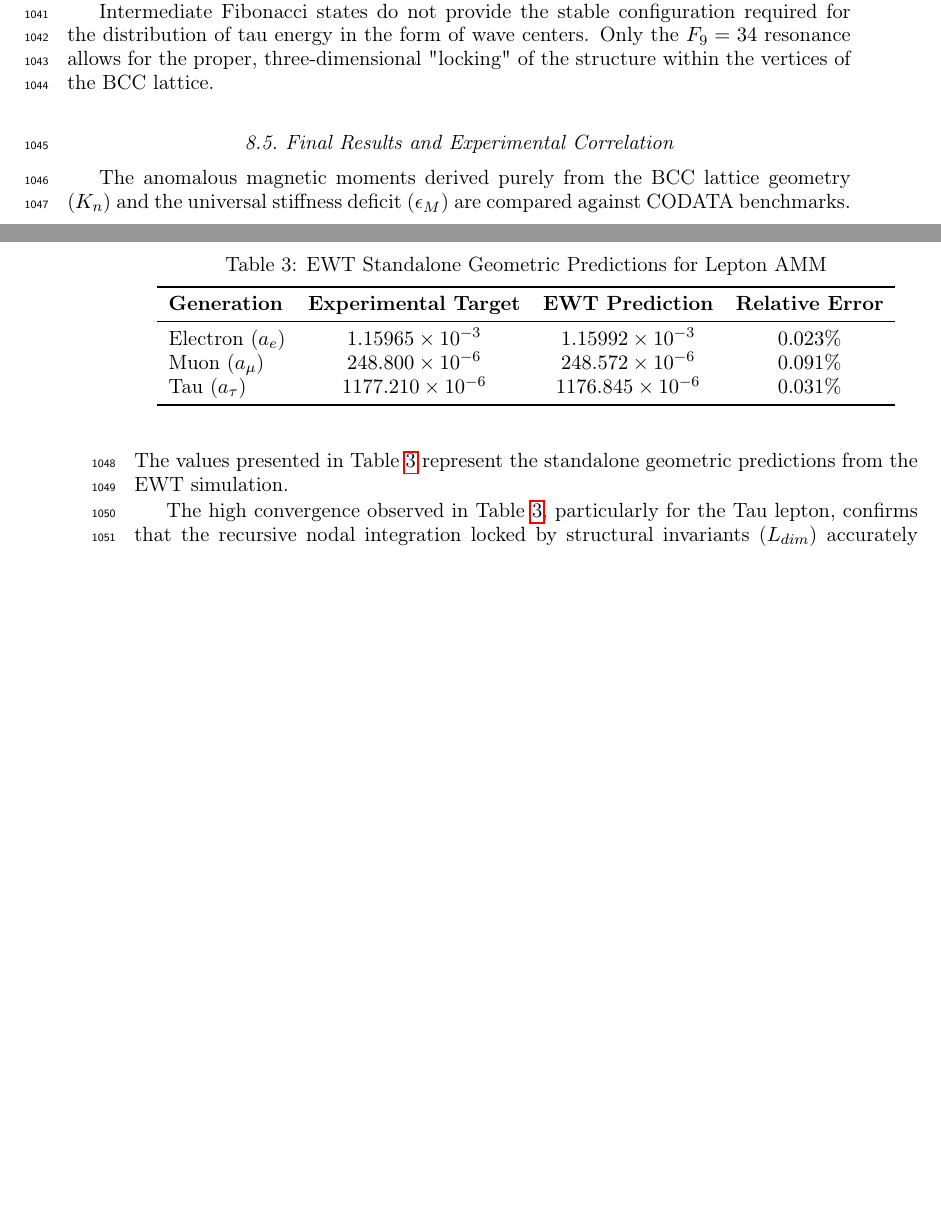
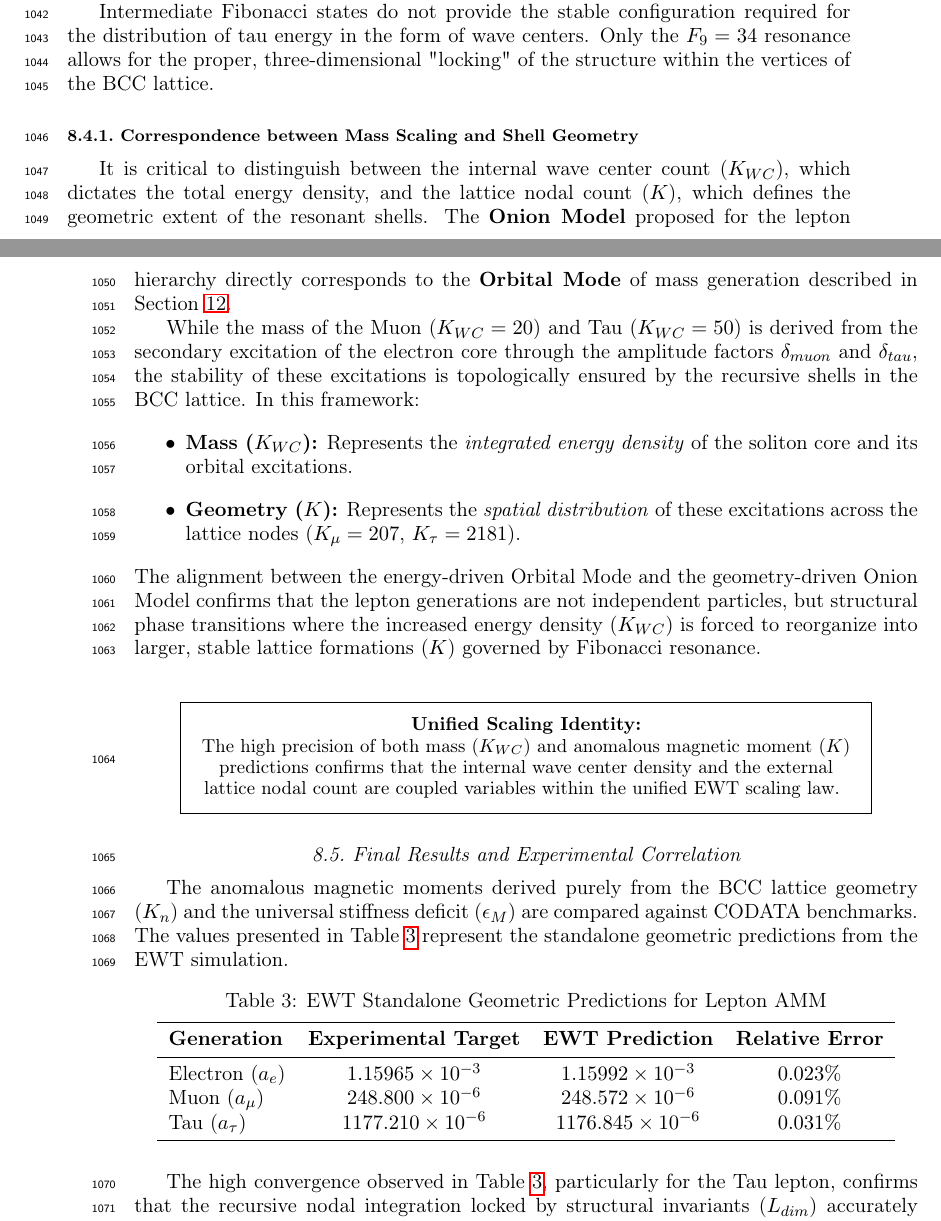
Before and after one commit to lsmolinski/MagnetismGravity, a LaTeX document (MagnetismGravity.tex): two parts of pages 33 and 34 of 100 before the commit and two parts of pages 33 and 34 of 101 after it, joined at a grey line, cut so that both start at the same text, the shorter picture padded with empty space. Compiled offline with pdfLaTeX; a LaTeX package or settings file that is missing is left out.

Commit message:
jeszcze dopełnienie o K_{WC} i K

```diff
--- a/MagnetismGravity.tex
+++ b/MagnetismGravity.tex
@@ -1192,6 +1192,31 @@ Unlike classical systems that seek a static energy minimum, in this case  states
 Intermediate Fibonacci states do not provide the stable configuration required for the distribution of tau energy in the form of wave centers. Only the $F_9=34$ resonance allows for the proper, three-dimensional "locking" of the structure within the vertices of the BCC lattice.
 
 %Mathematically, this distribution maximizes the distance between neighboring WCs while maintaining a continuous phase-link with the discrete vacuum grid. In this context, Fibonacci numbers function as \textbf{eigenvalues of structural stability}, ensuring that the internal interference pattern of the "Onion Model" synchronizes perfectly with the discrete periodicity of the vacuum.
+
+\subsubsection{Correspondence between Mass Scaling and Shell Geometry}
+It is critical to distinguish between the internal wave center count ($K_{WC}$), which dictates the total energy density, and the lattice nodal count ($K$), which defines the geometric extent of the resonant shells. The \textbf{Onion Model} proposed for the lepton hierarchy directly corresponds to the \textbf{Orbital Mode} of mass generation described in Section \ref{sec:numerical_verification_ewt}.
+
+While the mass of the Muon ($K_{WC}=20$) and Tau ($K_{WC}=50$) is derived from the secondary excitation of the electron core through the amplitude factors $\delta_{muon}$ and $\delta_{tau}$, the stability of these excitations is topologically ensured by the recursive shells in the BCC lattice. In this framework:
+\begin{itemize}
+	\item \textbf{Mass ($K_{WC}$):} Represents the \textit{integrated energy density} of the soliton core and its orbital excitations.
+	\item \textbf{Geometry ($K$):} Represents the \textit{spatial distribution} of these excitations across the lattice nodes ($K_\mu=207$, $K_\tau=2181$).
+\end{itemize}
+The alignment between the energy-driven Orbital Mode and the geometry-driven Onion Model confirms that the lepton generations are not independent particles, but structural phase transitions where the increased energy density ($K_{WC}$) is forced to reorganize into larger, stable lattice formations ($K$) governed by Fibonacci resonance.
+
+
+\vspace{1em}
+\noindent
+\begin{center}
+	\fbox{
+		\begin{minipage}{0.85\textwidth}
+			\centering
+			\vspace{5pt}
+			\small \textbf{Unified Scaling Identity:} \\
+			The high precision of both mass ($K_{WC}$) and anomalous magnetic moment ($K$) predictions confirms that the internal wave center density and the external lattice nodal count are coupled variables within the unified EWT scaling law.
+			\vspace{5pt}
+		\end{minipage}
+	}
+\end{center}
 
 \subsection{Final Results and Experimental Correlation}
 \label{sec:final_experimental_proof}
```
Also changed, not shown: MagnetismGravity.pdf, MagnetismGravity.tex (14 more changed lines).
